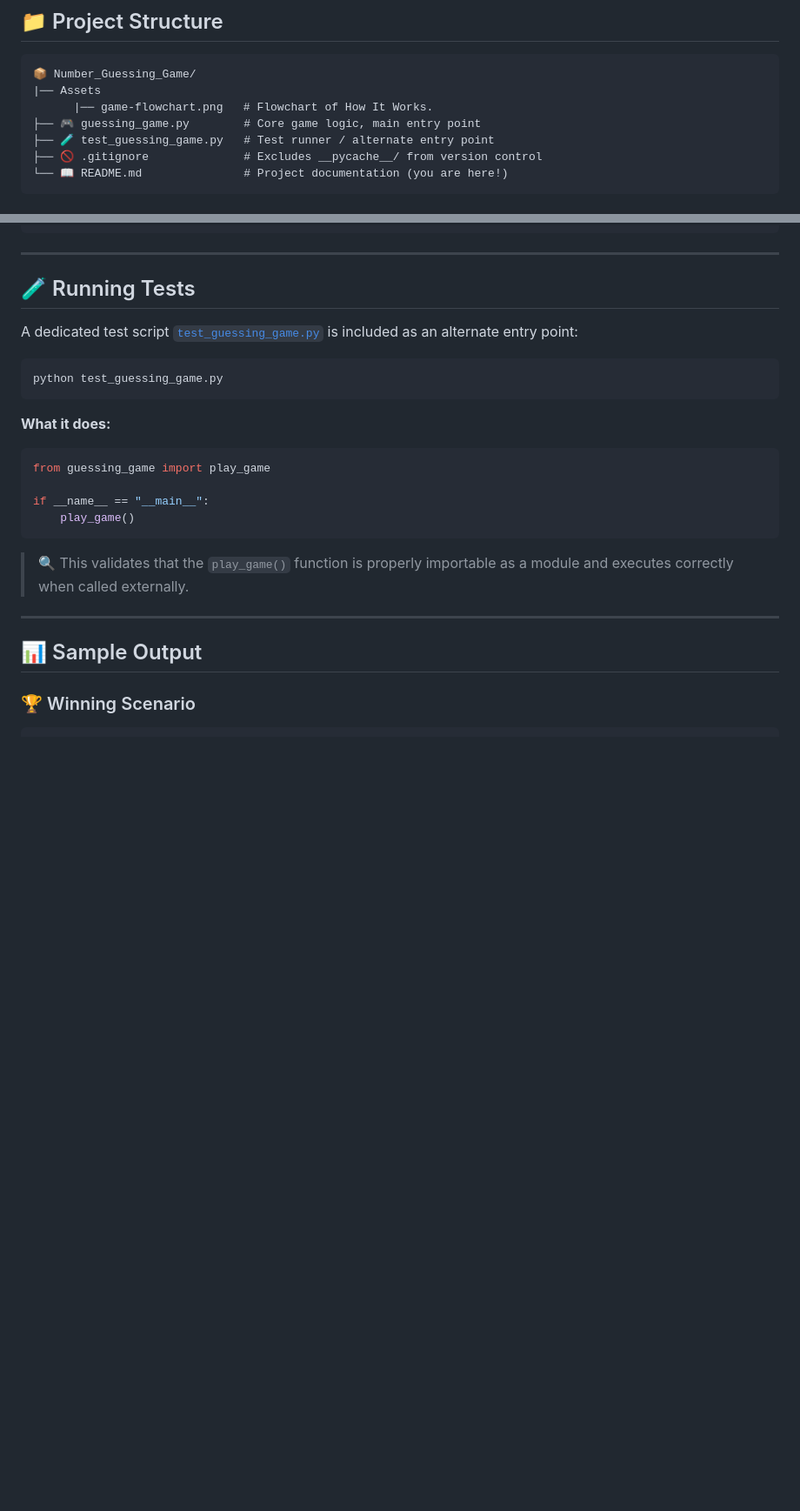
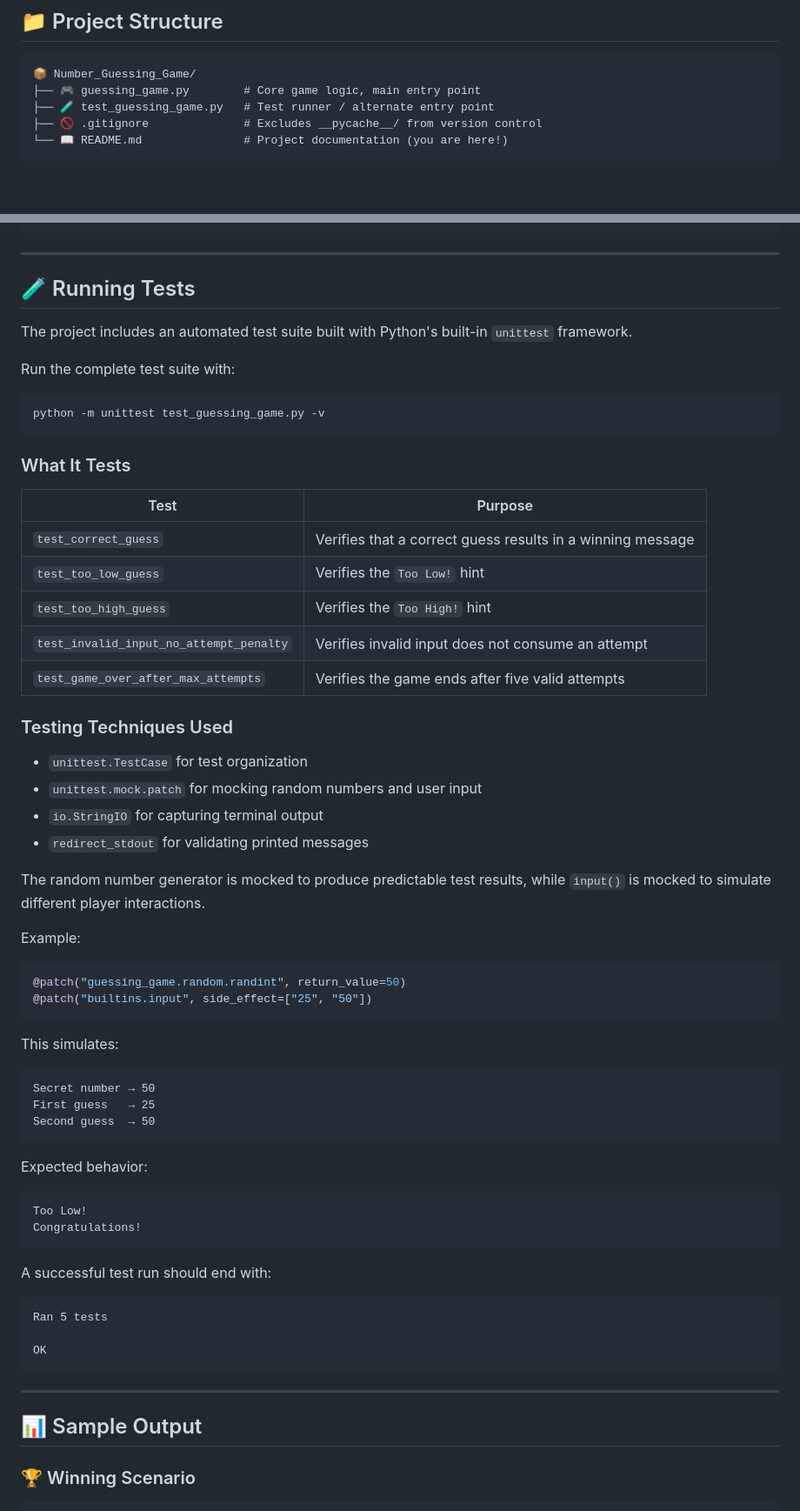
Before and after one commit to HarsheyGolar/codveda-python-internship, a Markdown page: Level-1/Number_Guessing_Game/README.md, 2 parts joined by grey strips. Shown at 87% size. GitHub-like rendering; blank space fills up the shorter version.

Commit message:
docs: update README with flowchart and detailed testing information for Number Guessing Game

````diff
--- a/Level-1/Number_Guessing_Game/README.md
+++ b/Level-1/Number_Guessing_Game/README.md
@@ -75,8 +75,6 @@ This project is part of **Level 1, Task 2** of the **CodVeda Technologies Python
 
 ```
 📦 Number_Guessing_Game/
-|── Assets
-      |── game-flowchart.png   # Flowchart of How It Works.
 ├── 🎮 guessing_game.py        # Core game logic, main entry point
 ├── 🧪 test_guessing_game.py   # Test runner / alternate entry point
 ├── 🚫 .gitignore              # Excludes __pycache__/ from version control
@@ -172,22 +176,62 @@ play_game()
 
 ## 🧪 Running Tests
 
-A dedicated test script [`test_guessing_game.py`](./test_guessing_game.py) is included as an alternate entry point:
+The project includes an automated test suite built with Python's built-in `unittest` framework.
+
+Run the complete test suite with:
 
 ```bash
-python test_guessing_game.py
+python -m unittest test_guessing_game.py -v
 ```
 
-**What it does:**
+### What It Tests
+
+| Test | Purpose |
+|---|---|
+| `test_correct_guess` | Verifies that a correct guess results in a winning message |
+| `test_too_low_guess` | Verifies the `Too Low!` hint |
+| `test_too_high_guess` | Verifies the `Too High!` hint |
+| `test_invalid_input_no_attempt_penalty` | Verifies invalid input does not consume an attempt |
+| `test_game_over_after_max_attempts` | Verifies the game ends after five valid attempts |
+
+### Testing Techniques Used
+
+- `unittest.TestCase` for test organization
+- `unittest.mock.patch` for mocking random numbers and user input
+- `io.StringIO` for capturing terminal output
+- `redirect_stdout` for validating printed messages
+
+The random number generator is mocked to produce predictable test results, while `input()` is mocked to simulate different player interactions.
+
+Example:
 
 ```python
-from guessing_game import play_game
-
-if __name__ == "__main__":
-    play_game()
+@patch("guessing_game.random.randint", return_value=50)
+@patch("builtins.input", side_effect=["25", "50"])
 ```
 
-> 🔍 This validates that the `play_game()` function is properly importable as a module and executes correctly when called externally.
+This simulates:
+
+```text
+Secret number → 50
+First guess   → 25
+Second guess  → 50
+```
+
+Expected behavior:
+
+```text
+Too Low!
+Congratulations!
+```
+
+A successful test run should end with:
+
+```text
+Ran 5 tests
+
+OK
+```
 
 ---
 
````
Also changed, not shown: other parts of Level-1/Number_Guessing_Game/README.md (+7 -1 lines).
